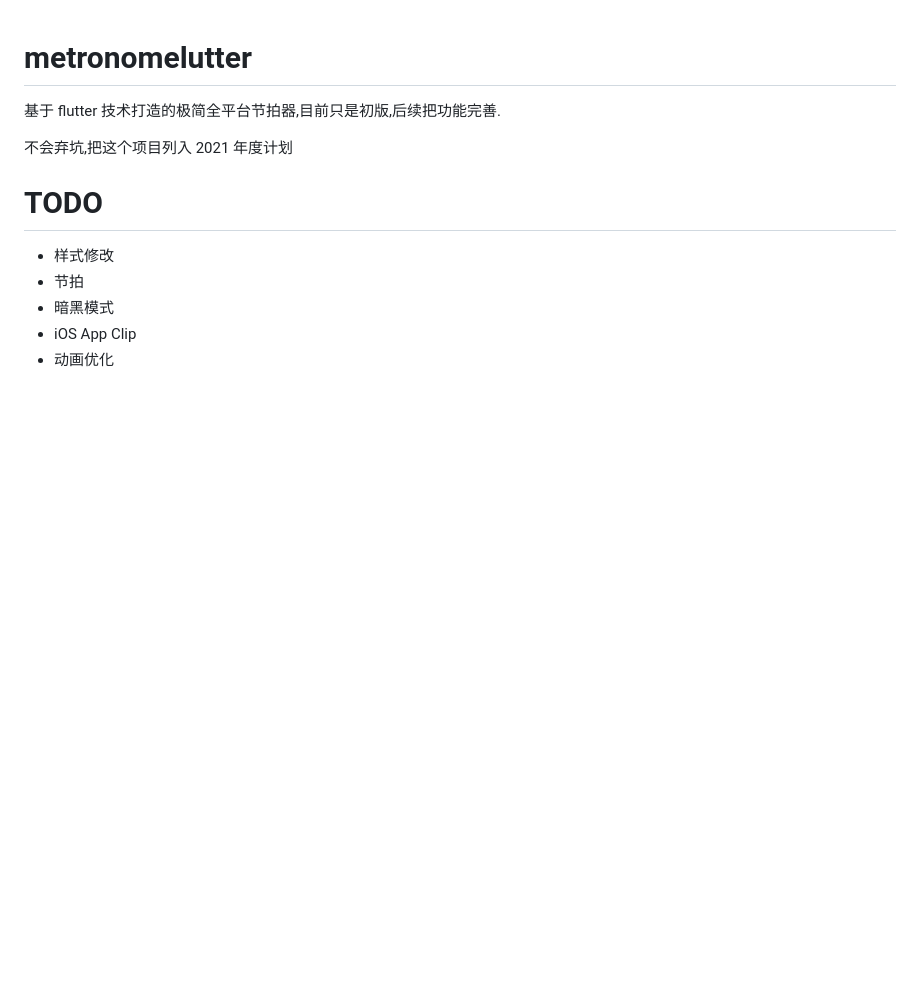
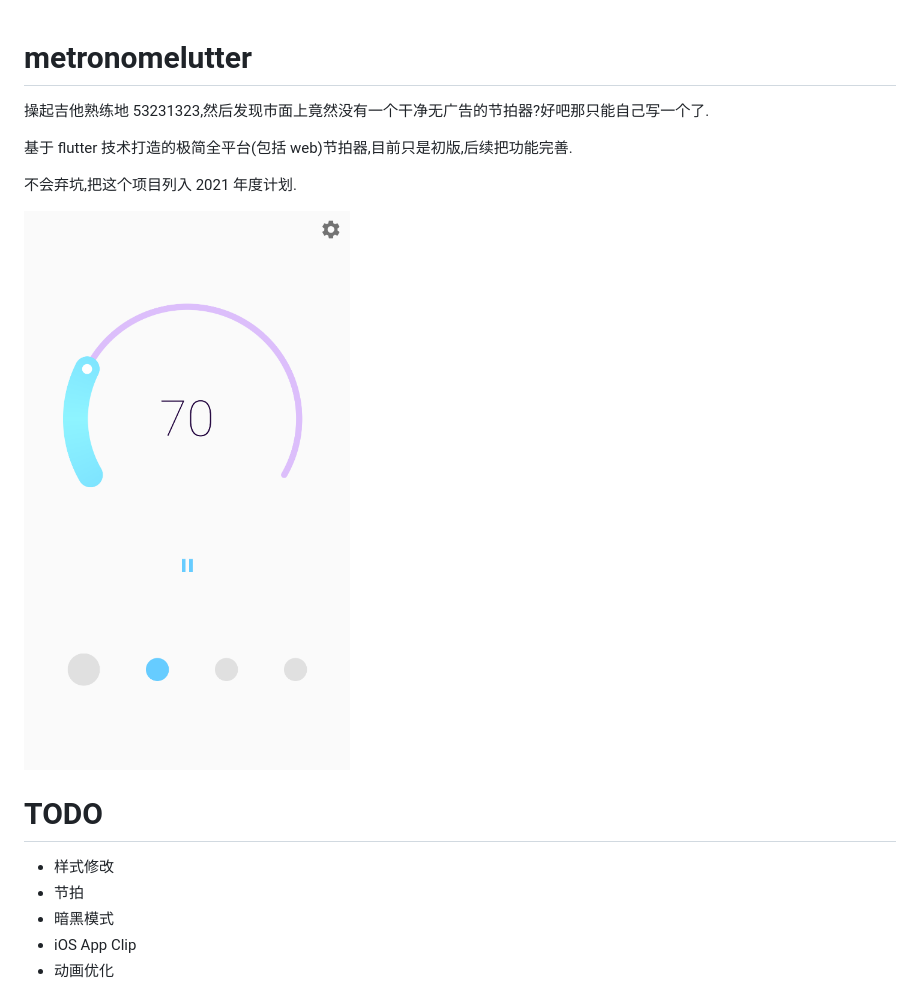
Before and after one commit to Tyrone2333/metronomelutter, a Markdown page: README.md, the part around the change. GitHub-like rendering; pictures changed too: screenshot/preview.png (added); blank space fills up the shorter version.

```diff
--- a/README.md
+++ b/README.md
@@ -1,9 +1,12 @@
 # metronomelutter
 
-基于 flutter 技术打造的极简全平台节拍器,目前只是初版,后续把功能完善.
+操起吉他熟练地 53231323,然后发现市面上竟然没有一个干净无广告的节拍器?好吧那只能自己写一个了.
 
-不会弃坑,把这个项目列入 2021 年度计划
+基于 flutter 技术打造的极简全平台(包括 web)节拍器,目前只是初版,后续把功能完善.
 
+不会弃坑,把这个项目列入 2021 年度计划.
+
+![preview](./screenshot/preview.png)
 # TODO
 - 样式修改
 - 节拍
```
Also changed, not shown: assets/images/playstore-icon.png (added), preview/preview.jpg (deleted), 7 other files.
